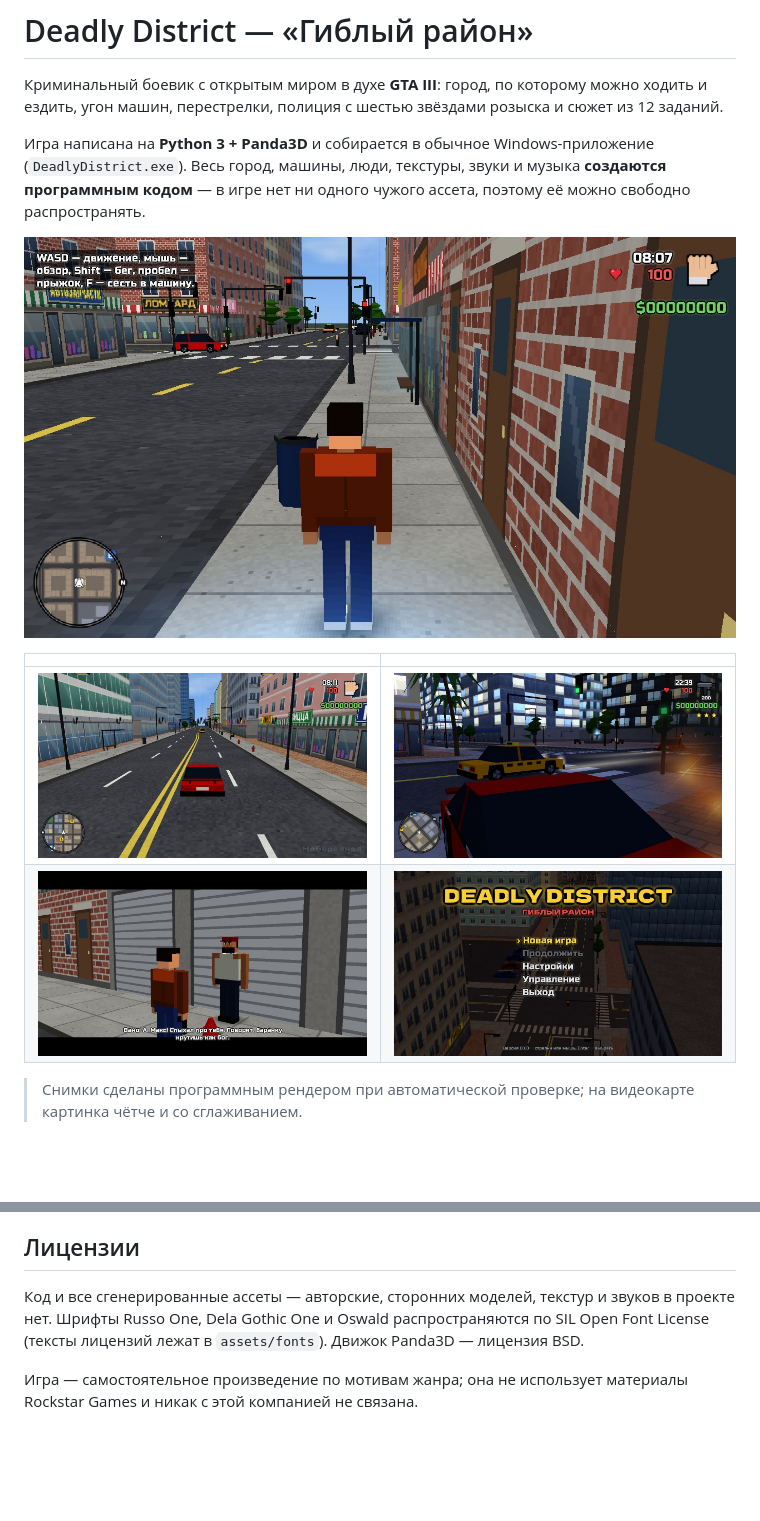
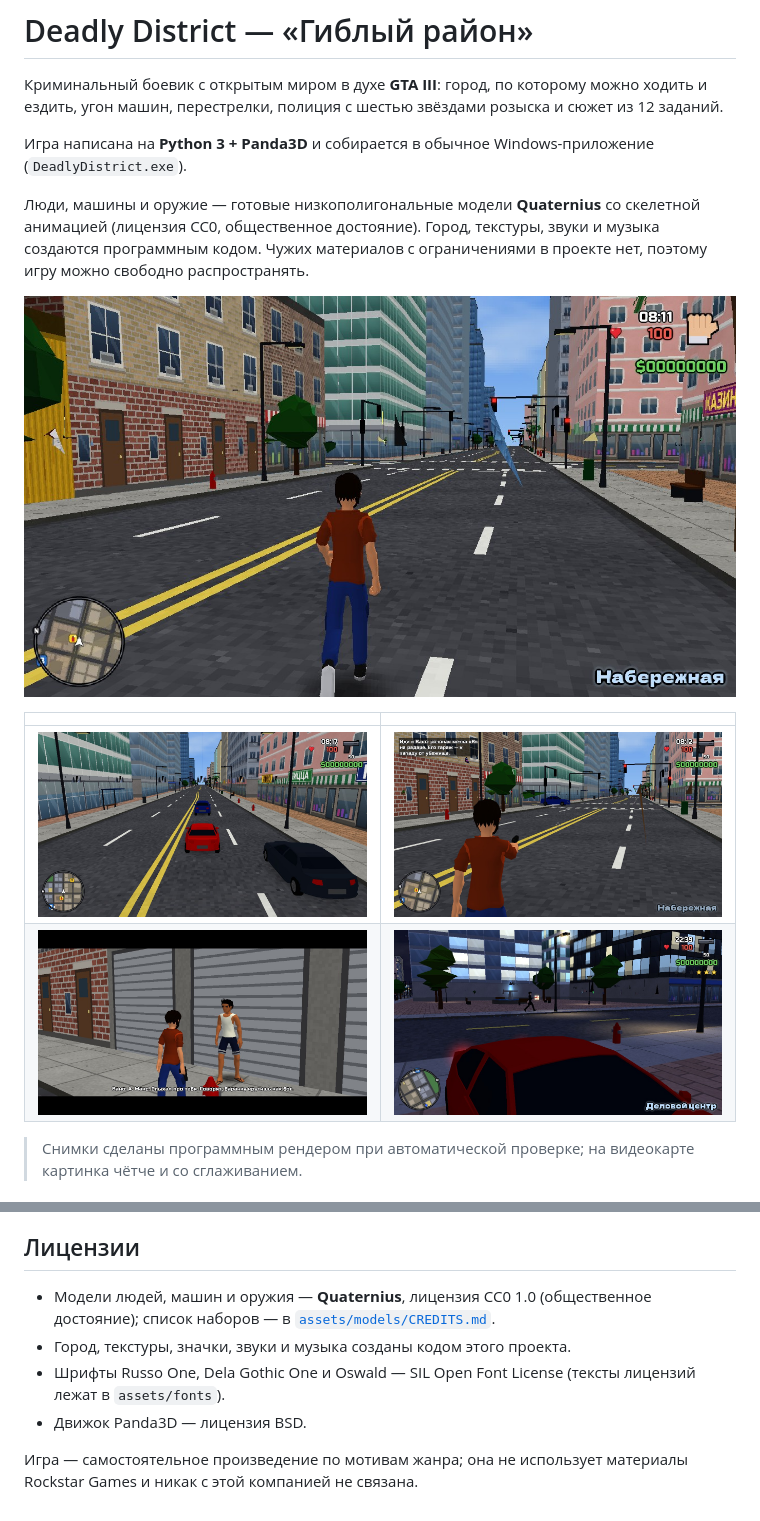
Before and after one commit to MatronixOwner/DeadlyDistrict, a Markdown page: README.md, 2 parts joined by grey strips. Rendered like a GitHub page; pictures changed too: docs/aim.jpg (added), docs/chase.jpg, docs/drive.jpg; blank space fills up the shorter version.

```diff
--- a/README.md
+++ b/README.md
@@ -4,15 +4,17 @@
 угон машин, перестрелки, полиция с шестью звёздами розыска и сюжет из 12 заданий.
 
 Игра написана на **Python 3 + Panda3D** и собирается в обычное Windows-приложение (`DeadlyDistrict.exe`).
-Весь город, машины, люди, текстуры, звуки и музыка **создаются программным кодом** — в игре нет ни одного
-чужого ассета, поэтому её можно свободно распространять.
 
-![Улица Старого города](docs/street.jpg)
+Люди, машины и оружие — готовые низкополигональные модели **Quaternius** со скелетной анимацией
+(лицензия CC0, общественное достояние). Город, текстуры, звуки и музыка создаются программным кодом.
+Чужих материалов с ограничениями в проекте нет, поэтому игру можно свободно распространять.
+
+![Улица Набережной](docs/street.jpg)
 
 | | |
 |---|---|
-| ![За рулём](docs/drive.jpg) | ![Ночная погоня](docs/chase.jpg) |
-| ![Задание](docs/mission.jpg) | ![Главное меню](docs/menu.jpg) |
+| ![За рулём](docs/drive.jpg) | ![Прицеливание](docs/aim.jpg) |
+| ![Задание](docs/mission.jpg) | ![Ночная погоня](docs/chase.jpg) |
 
 > Снимки сделаны программным рендером при автоматической проверке; на видеокарте картинка чётче и со сглаживанием.
 
@@ -135,9 +162,11 @@ python tests/soak.py 600 1        # стресс-тест: 10 игровых м
 
 ## Лицензии
 
-Код и все сгенерированные ассеты — авторские, сторонних моделей, текстур и звуков в проекте нет.
-Шрифты Russo One, Dela Gothic One и Oswald распространяются по SIL Open Font License (тексты лицензий лежат в
-`assets/fonts`). Движок Panda3D — лицензия BSD.
+- Модели людей, машин и оружия — **Quaternius**, лицензия CC0 1.0 (общественное достояние); список наборов —
+  в [`assets/models/CREDITS.md`](assets/models/CREDITS.md).
+- Город, текстуры, значки, звуки и музыка созданы кодом этого проекта.
+- Шрифты Russo One, Dela Gothic One и Oswald — SIL Open Font License (тексты лицензий лежат в `assets/fonts`).
+- Движок Panda3D — лицензия BSD.
 
 Игра — самостоятельное произведение по мотивам жанра; она не использует материалы Rockstar Games и никак
 с этой компанией не связана.
```
Also changed, not shown: other parts of README.md (+30 -5 lines), 10 other files.
